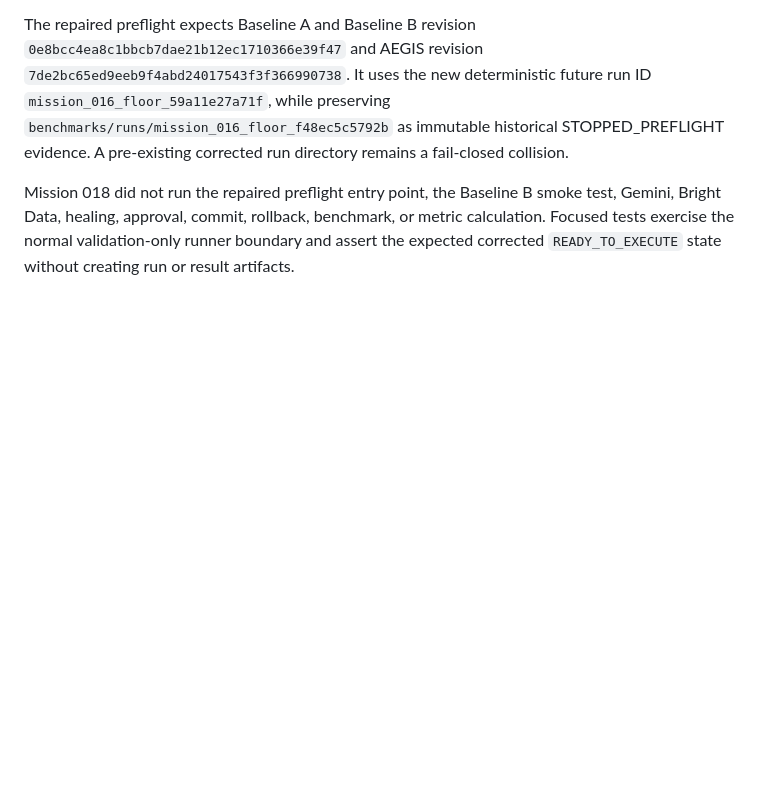
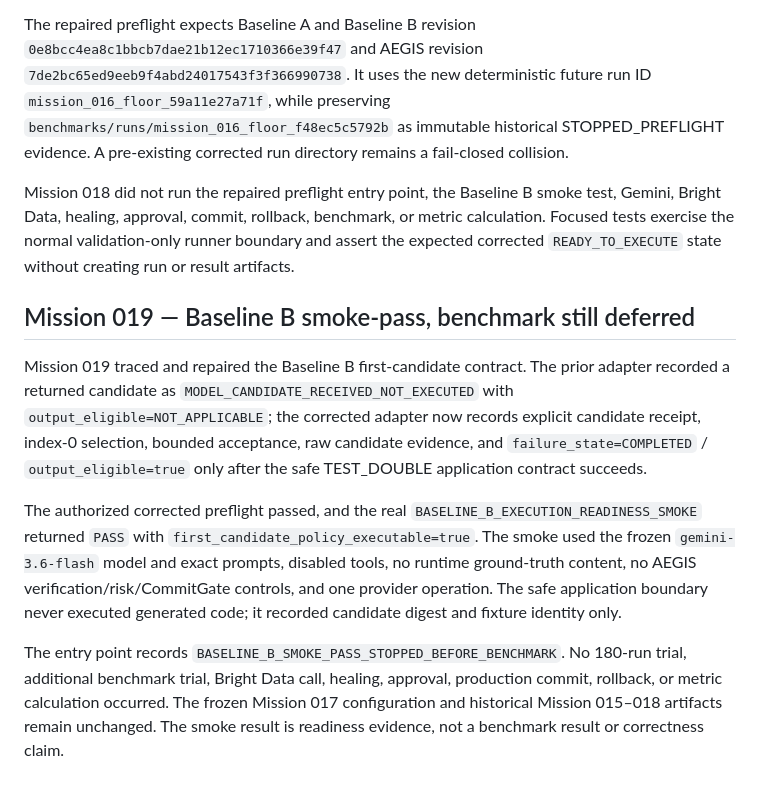
Before and after one commit to Aayushashsahu/AEGIS., a Markdown page: docs/06_BENCHMARK_METHODOLOGY.md, the part around the change. Rendered like a GitHub page; blank space fills up the shorter version.

Commit message:
docs: record baseline b smoke pass boundary

```diff
--- a/docs/06_BENCHMARK_METHODOLOGY.md
+++ b/docs/06_BENCHMARK_METHODOLOGY.md
@@ -182,3 +182,12 @@ Mission 018 repaired only the future Mission 016 preflight/smoke boundary. The a
 The repaired preflight expects Baseline A and Baseline B revision `0e8bcc4ea8c1bbcb7dae21b12ec1710366e39f47` and AEGIS revision `7de2bc65ed9eeb9f4abd24017543f3f366990738`. It uses the new deterministic future run ID `mission_016_floor_59a11e27a71f`, while preserving `benchmarks/runs/mission_016_floor_f48ec5c5792b` as immutable historical STOPPED_PREFLIGHT evidence. A pre-existing corrected run directory remains a fail-closed collision.
 
 Mission 018 did not run the repaired preflight entry point, the Baseline B smoke test, Gemini, Bright Data, healing, approval, commit, rollback, benchmark, or metric calculation. Focused tests exercise the normal validation-only runner boundary and assert the expected corrected `READY_TO_EXECUTE` state without creating run or result artifacts.
+
+
+## Mission 019 — Baseline B smoke-pass, benchmark still deferred
+
+Mission 019 traced and repaired the Baseline B first-candidate contract. The prior adapter recorded a returned candidate as `MODEL_CANDIDATE_RECEIVED_NOT_EXECUTED` with `output_eligible=NOT_APPLICABLE`; the corrected adapter now records explicit candidate receipt, index-0 selection, bounded acceptance, raw candidate evidence, and `failure_state=COMPLETED` / `output_eligible=true` only after the safe TEST_DOUBLE application contract succeeds.
+
+The authorized corrected preflight passed, and the real `BASELINE_B_EXECUTION_READINESS_SMOKE` returned `PASS` with `first_candidate_policy_executable=true`. The smoke used the frozen `gemini-3.6-flash` model and exact prompts, disabled tools, no runtime ground-truth content, no AEGIS verification/risk/CommitGate controls, and one provider operation. The safe application boundary never executed generated code; it recorded candidate digest and fixture identity only.
+
+The entry point records `BASELINE_B_SMOKE_PASS_STOPPED_BEFORE_BENCHMARK`. No 180-run trial, additional benchmark trial, Bright Data call, healing, approval, production commit, rollback, or metric calculation occurred. The frozen Mission 017 configuration and historical Mission 015–018 artifacts remain unchanged. The smoke result is readiness evidence, not a benchmark result or correctness claim.
```
